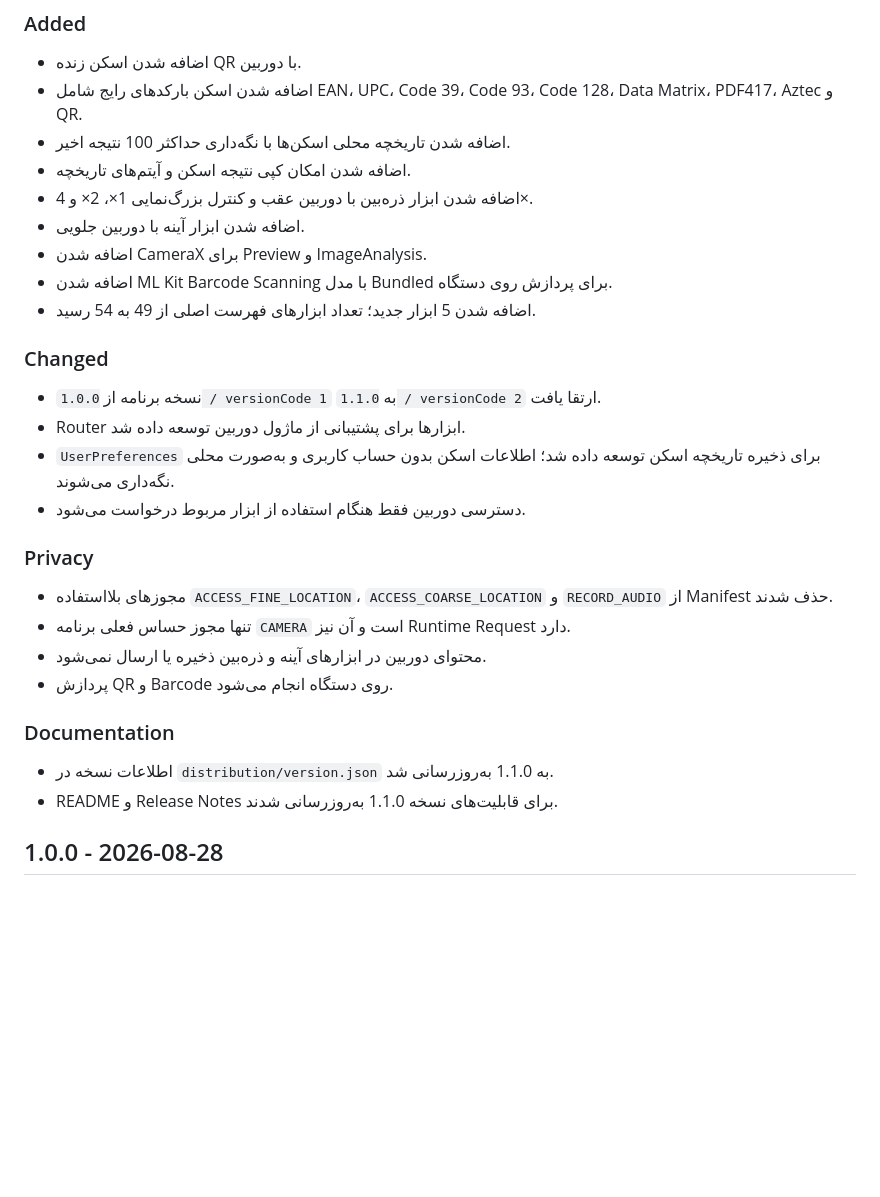
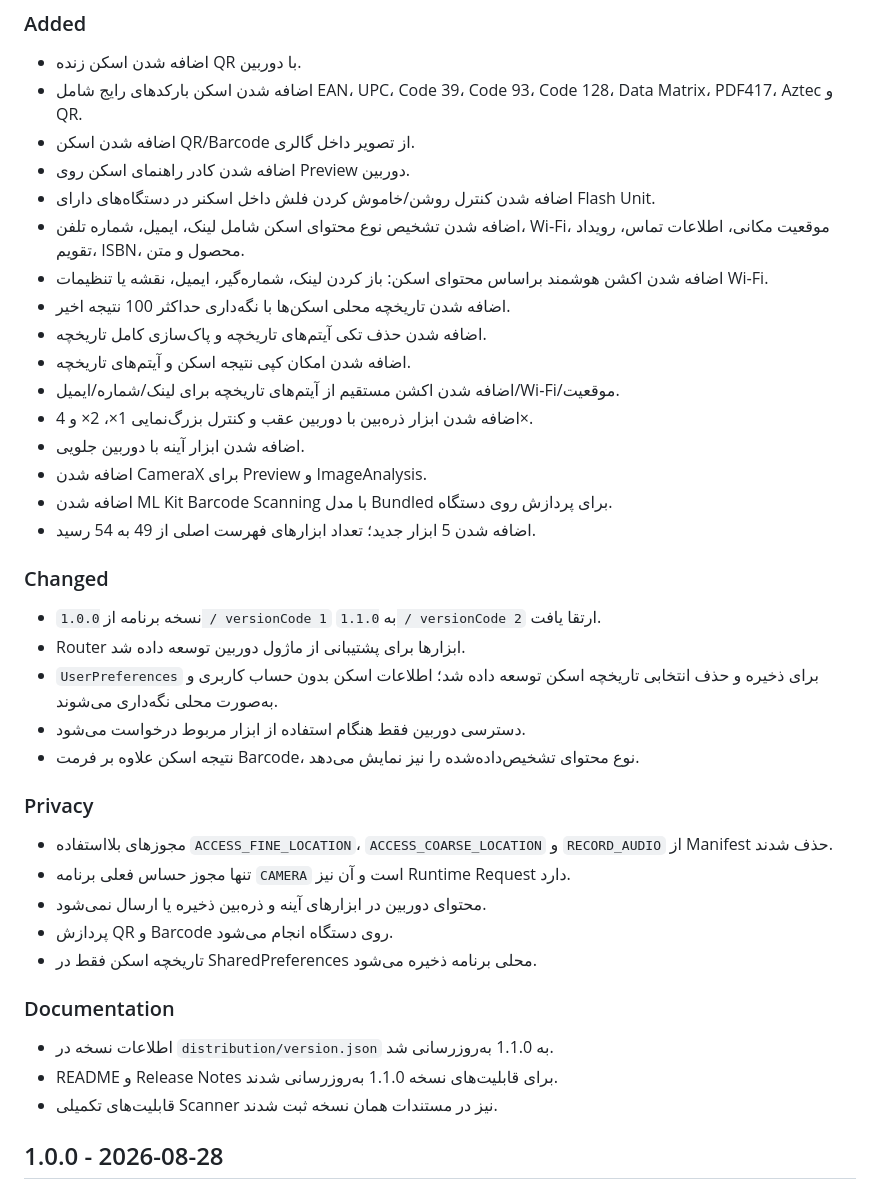
Before and after one commit to waxew/App-ToolsBox, a Markdown page: CHANGELOG.md, the part around the change. Rendered like a GitHub page; blank space fills up the shorter version.

Commit message:
Document advanced scanner features in v1.1.0

```diff
--- a/CHANGELOG.md
+++ b/CHANGELOG.md
@@ -7,8 +7,15 @@
 ### Added
 - اضافه شدن اسکن زنده QR با دوربین.
 - اضافه شدن اسکن بارکدهای رایج شامل EAN، UPC، Code 39، Code 93، Code 128، Data Matrix، PDF417، Aztec و QR.
+- اضافه شدن اسکن QR/Barcode از تصویر داخل گالری.
+- اضافه شدن کادر راهنمای اسکن روی Preview دوربین.
+- اضافه شدن کنترل روشن/خاموش کردن فلش داخل اسکنر در دستگاه‌های دارای Flash Unit.
+- اضافه شدن تشخیص نوع محتوای اسکن شامل لینک، ایمیل، شماره تلفن، Wi‑Fi، موقعیت مکانی، اطلاعات تماس، رویداد تقویم، ISBN، محصول و متن.
+- اضافه شدن اکشن هوشمند براساس محتوای اسکن: باز کردن لینک، شماره‌گیر، ایمیل، نقشه یا تنظیمات Wi‑Fi.
 - اضافه شدن تاریخچه محلی اسکن‌ها با نگه‌داری حداکثر 100 نتیجه اخیر.
+- اضافه شدن حذف تکی آیتم‌های تاریخچه و پاک‌سازی کامل تاریخچه.
 - اضافه شدن امکان کپی نتیجه اسکن و آیتم‌های تاریخچه.
+- اضافه شدن اکشن مستقیم از آیتم‌های تاریخچه برای لینک/شماره/ایمیل/Wi‑Fi/موقعیت.
 - اضافه شدن ابزار ذره‌بین با دوربین عقب و کنترل بزرگ‌نمایی 1×، 2× و 4×.
 - اضافه شدن ابزار آینه با دوربین جلویی.
 - اضافه شدن CameraX برای Preview و ImageAnalysis.
@@ -18,18 +25,21 @@
 ### Changed
 - نسخه برنامه از `1.0.0 / versionCode 1` به `1.1.0 / versionCode 2` ارتقا یافت.
 - Router ابزارها برای پشتیبانی از ماژول دوربین توسعه داده شد.
-- `UserPreferences` برای ذخیره تاریخچه اسکن توسعه داده شد؛ اطلاعات اسکن بدون حساب کاربری و به‌صورت محلی نگه‌داری می‌شوند.
+- `UserPreferences` برای ذخیره و حذف انتخابی تاریخچه اسکن توسعه داده شد؛ اطلاعات اسکن بدون حساب کاربری و به‌صورت محلی نگه‌داری می‌شوند.
 - دسترسی دوربین فقط هنگام استفاده از ابزار مربوط درخواست می‌شود.
+- نتیجه اسکن علاوه بر فرمت Barcode، نوع محتوای تشخیص‌داده‌شده را نیز نمایش می‌دهد.
 
 ### Privacy
 - مجوزهای بلااستفاده `ACCESS_FINE_LOCATION`، `ACCESS_COARSE_LOCATION` و `RECORD_AUDIO` از Manifest حذف شدند.
 - تنها مجوز حساس فعلی برنامه `CAMERA` است و آن نیز Runtime Request دارد.
 - محتوای دوربین در ابزارهای آینه و ذره‌بین ذخیره یا ارسال نمی‌شود.
 - پردازش QR و Barcode روی دستگاه انجام می‌شود.
+- تاریخچه اسکن فقط در SharedPreferences محلی برنامه ذخیره می‌شود.
 
 ### Documentation
 - اطلاعات نسخه در `distribution/version.json` به 1.1.0 به‌روزرسانی شد.
 - README و Release Notes برای قابلیت‌های نسخه 1.1.0 به‌روزرسانی شدند.
+- قابلیت‌های تکمیلی Scanner نیز در مستندات همان نسخه ثبت شدند.
 
 ## 1.0.0 - 2026-08-28
 
```
